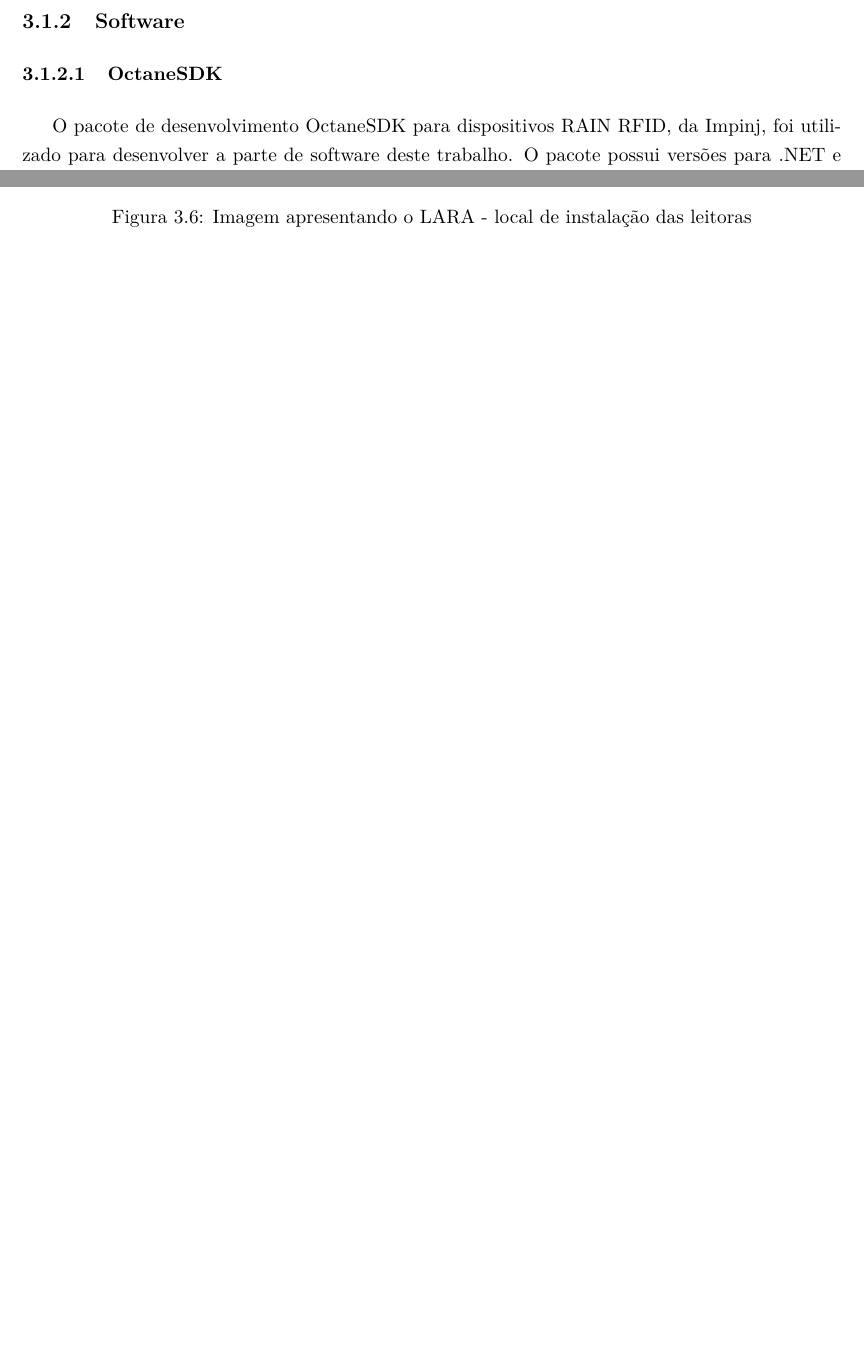
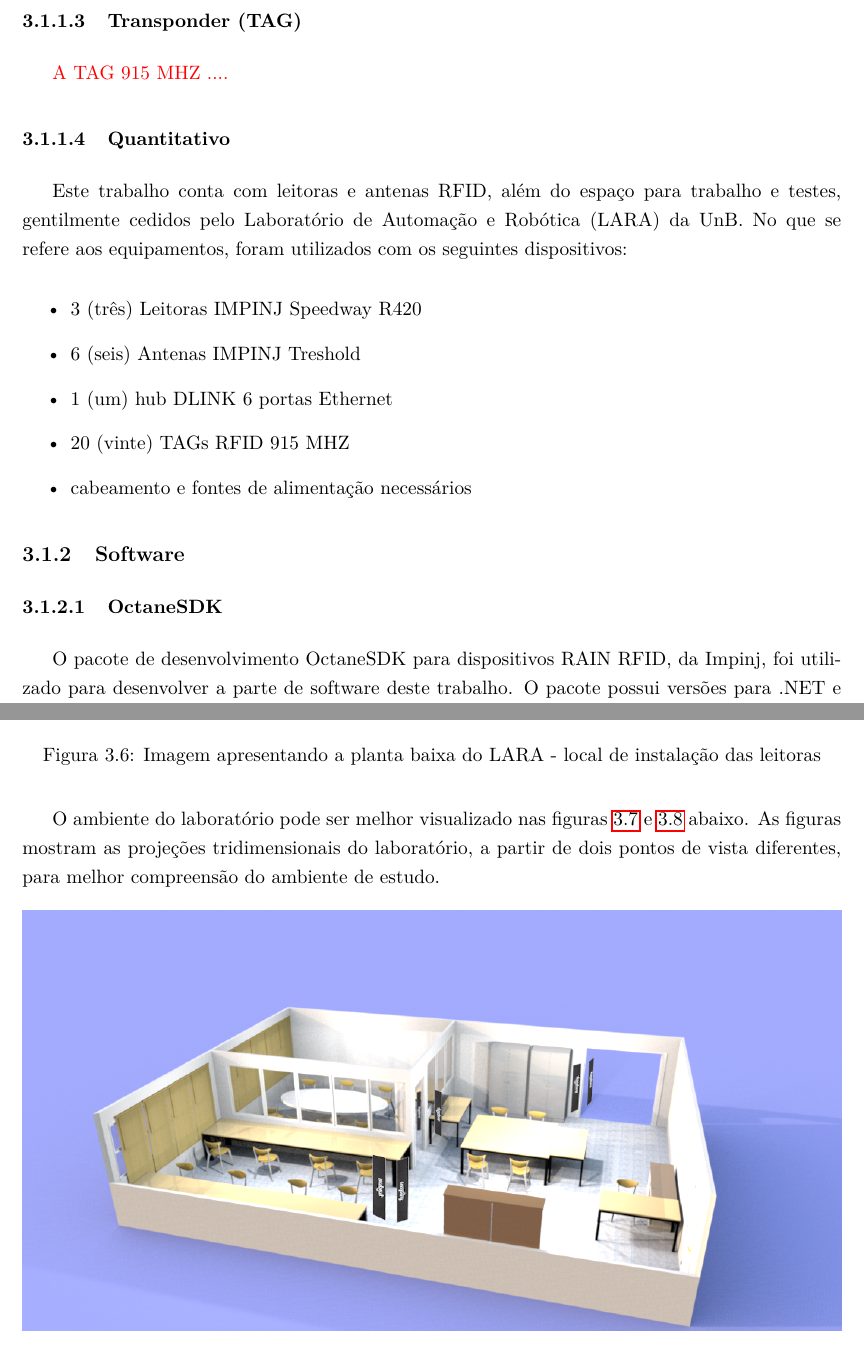
Before and after one commit to andrealmeidagit/TG2---Monitoramento, a LaTeX book (relatorio.tex, which reads cap_3Metodos.tex): two parts of pages 22 and 23 of 33 before the commit and two parts of pages 22 and 24 of 33 after it, joined at a grey line, cut at the place of the change, the shorter picture padded with empty space. Compiled offline with pdfLaTeX.

Commit message:
Updates from Overleaf

```diff
--- a/cap_3Metodos.tex
+++ b/cap_3Metodos.tex
@@ -63,6 +63,22 @@ A Speedway R420 da fabricante Impinj é uma pequena leitora estacionária de \te
     \label{fig:AntenaThresholdCobertura}
 \end{figure}
 
+\subsubsection{Transponder (TAG)}
+
+\textcolor{red}{A TAG 915 MHZ ....}
+
+ \subsubsection{Quantitativo}
+
+ Este trabalho conta com leitoras e antenas RFID, além do espaço para trabalho e testes, gentilmente cedidos pelo Laboratório de Automação e Robótica (LARA) da UnB. No que se refere aos equipamentos, foram utilizados com os seguintes dispositivos:
+
+ \begin{itemize}
+     \item 3 (três) Leitoras IMPINJ Speedway R420
+     \item 6 (seis) Antenas IMPINJ Treshold
+     \item 1 (um) hub DLINK 6 portas Ethernet
+     \item 20 (vinte) TAGs RFID 915 MHZ
+     \item cabeamento e fontes de alimentação necessários
+ \end{itemize}
+
  \subsection{Software}
 
  \subsubsection{OctaneSDK}
@@ -93,7 +109,19 @@ A Speedway R420 da fabricante Impinj é uma pequena leitora estacionária de \te
 
  \subsection{O local}
 
+
  O Laboratório de Automação e Robótica (LARA) foi o local para simulação do ambiente de teste do sistema criado. Especificamente, a metade sul do laboratório, onde se encontram os ambientes de estudo geral e a sala de reuniões.
+
+ Esta parte do laboratório foi subdividida em três ambientes: a Sala de Reuniões (1), Ala Principal (2) e o Corredor de Mesas (3), como pode ser observado na planta baixa da figura \ref{fig:LARA_planta}.
+
+  \begin{figure}[H]
+    \centering
+    \includegraphics[width=0.9\linewidth]{figs/Metodologia/LARA_planta_ambientes.png}
+    \caption{Imagem apresentando a planta baixa do LARA - local de instalação das leitoras}
+    \label{fig:LARA_planta}
+\end{figure}
+
+O ambiente do laboratório pode ser melhor visualizado nas figuras \ref{fig:LARA1} e \ref{fig:LARA2} abaixo. As figuras mostram as projeções tridimensionais do laboratório, a partir de dois pontos de vista diferentes, para melhor compreensão do ambiente de estudo.
 
   \begin{figure}[H]
     \centering
```
Also changed, not shown: figs/Metodologia/LARA-planta-ambientes.jpg (added), figs/Metodologia/LARA_planta_ambientes.png (added), cap_3Metodos.tex (7 more changed lines).
